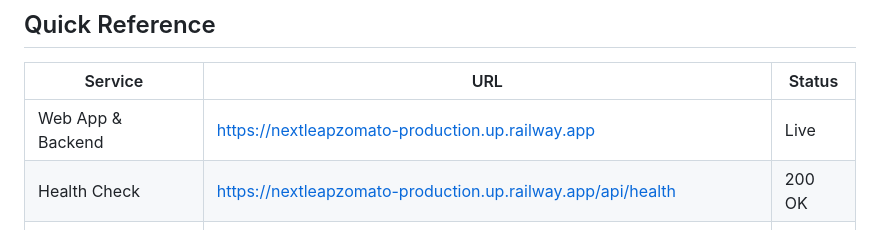
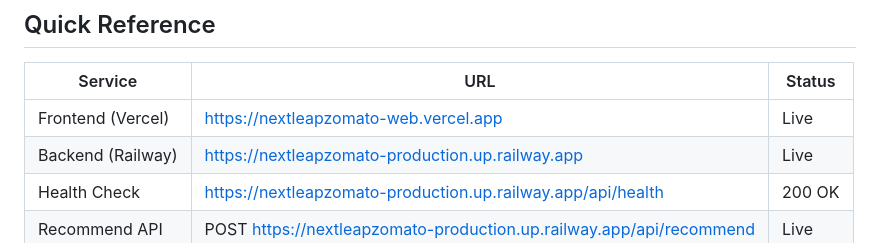
Before and after one commit to akhilesh-alli/Nextleapzomato, a Markdown page: deployment-plan.md, the part around the change. Drawn GitHub-style.

Commit message:
docs: record live Vercel frontend URL in deployment-plan.md

```diff
--- a/deployment-plan.md
+++ b/deployment-plan.md
@@ -328,7 +328,8 @@ limiter = Limiter(key_func=get_remote_address)
 
 | Service            | URL                                           | Status |
 |--------------------|-----------------------------------------------|--------|
-| Web App & Backend  | https://nextleapzomato-production.up.railway.app |  Live  |
+| Frontend (Vercel)  | https://nextleapzomato-web.vercel.app         |  Live  |
+| Backend (Railway)  | https://nextleapzomato-production.up.railway.app |  Live  |
 | Health Check       | https://nextleapzomato-production.up.railway.app/api/health |  200 OK |
 | Recommend API      | POST https://nextleapzomato-production.up.railway.app/api/recommend |  Live  |
 
```
